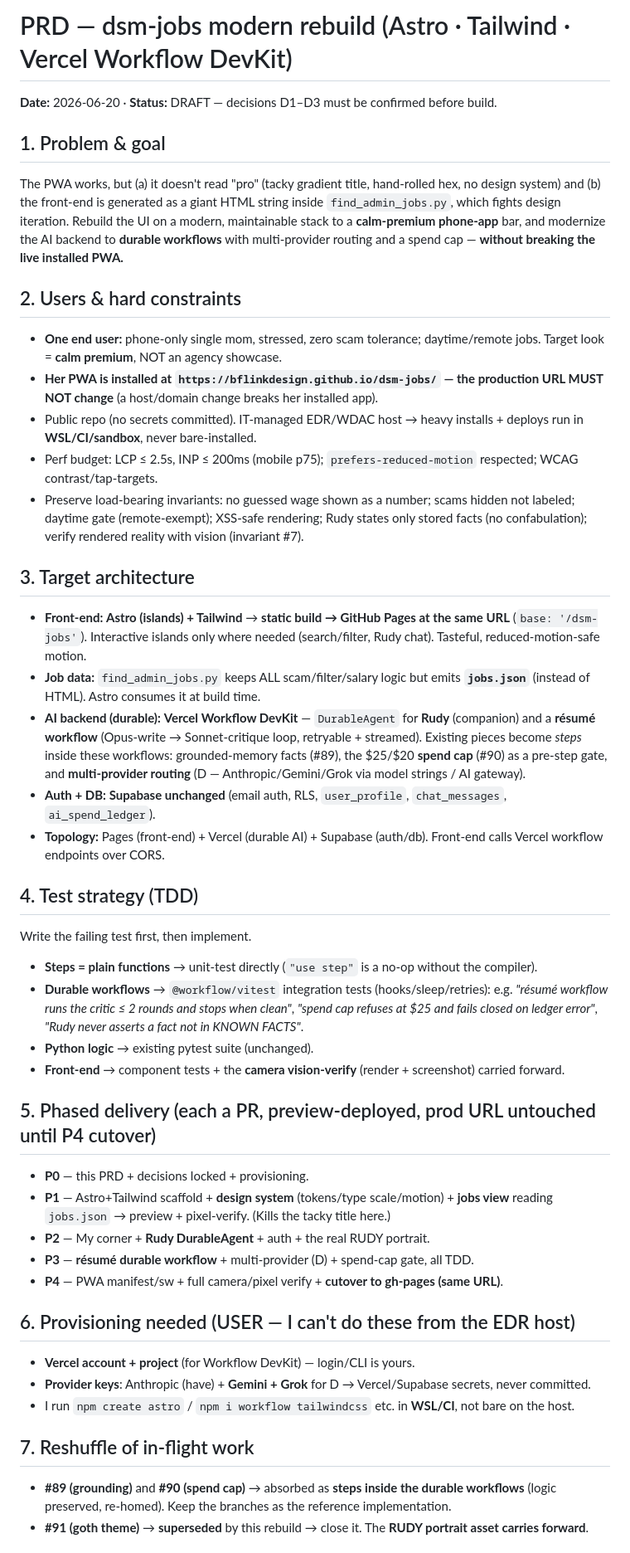
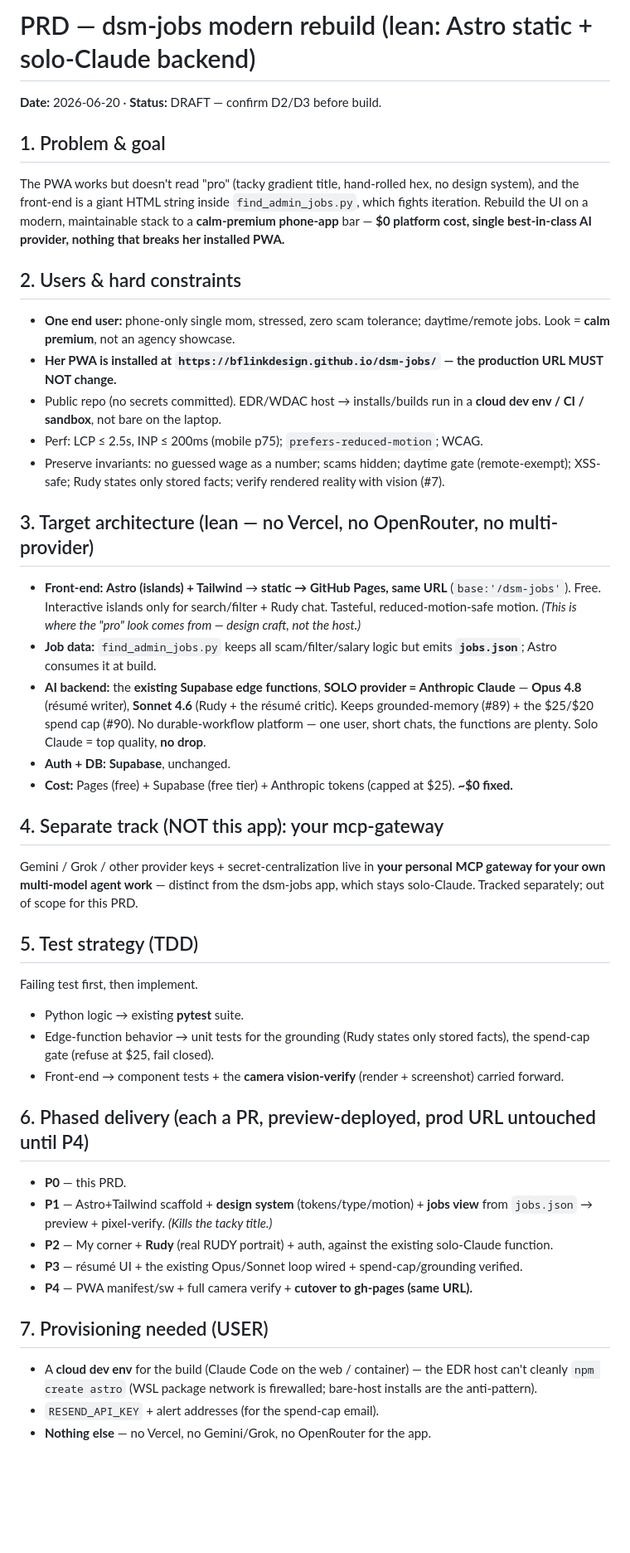
Before and after one commit to BFlinkDesign/dsm-jobs, a Markdown page: docs/prd/2026-06-20-modern-rebuild.md, the part around one of its changes. Shown at 83% size. Drawn GitHub-style; blank space fills up the shorter version.

Commit message:
docs(prd): revise to lean solo-Claude stack — drop Vercel/OpenRouter/multi-provider
App uses ONE best-in-class provider (Claude: Opus resume + Sonnet companion/critic) = no quality drop, a quality win for nuanced/safe text. Front-end Astro->GitHub Pages (free, same URL); backend the existing Supabase functions; ~$0 fixed cost. Multi-provider (Gemini/Grok) + secret-centralization moved to the user's PERSONAL mcp-gateway track, separate from the app. Sub-project D removed from app scope.

Co-Authored-By: Claude Opus 4.8 (1M context) <noreply@anthropic.com>

```diff
--- a/docs/prd/2026-06-20-modern-rebuild.md
+++ b/docs/prd/2026-06-20-modern-rebuild.md
@@ -1,44 +1,42 @@
-# PRD — dsm-jobs modern rebuild (Astro · Tailwind · Vercel Workflow DevKit)
+# PRD — dsm-jobs modern rebuild (lean: Astro static + solo-Claude backend)
 
-**Date:** 2026-06-20 · **Status:** DRAFT — decisions D1–D3 must be confirmed before build.
+**Date:** 2026-06-20 · **Status:** DRAFT — confirm D2/D3 before build.
 
 ## 1. Problem & goal
-The PWA works, but (a) it doesn't read "pro" (tacky gradient title, hand-rolled hex, no design system) and (b) the front-end is generated as a giant HTML string inside `find_admin_jobs.py`, which fights design iteration. Rebuild the UI on a modern, maintainable stack to a **calm-premium phone-app** bar, and modernize the AI backend to **durable workflows** with multi-provider routing and a spend cap — **without breaking the live installed PWA.**
+The PWA works but doesn't read "pro" (tacky gradient title, hand-rolled hex, no design system), and the front-end is a giant HTML string inside `find_admin_jobs.py`, which fights iteration. Rebuild the UI on a modern, maintainable stack to a **calm-premium phone-app** bar — **$0 platform cost, single best-in-class AI provider, nothing that breaks her installed PWA.**
 
 ## 2. Users & hard constraints
-- **One end user:** phone-only single mom, stressed, zero scam tolerance; daytime/remote jobs. Target look = **calm premium**, NOT an agency showcase.
-- **Her PWA is installed at `https://bflinkdesign.github.io/dsm-jobs/` — the production URL MUST NOT change** (a host/domain change breaks her installed app).
-- Public repo (no secrets committed). IT-managed EDR/WDAC host → heavy installs + deploys run in **WSL/CI/sandbox**, never bare-installed.
-- Perf budget: LCP ≤ 2.5s, INP ≤ 200ms (mobile p75); `prefers-reduced-motion` respected; WCAG contrast/tap-targets.
-- Preserve load-bearing invariants: no guessed wage shown as a number; scams hidden not labeled; daytime gate (remote-exempt); XSS-safe rendering; Rudy states only stored facts (no confabulation); verify rendered reality with vision (invariant #7).
+- **One end user:** phone-only single mom, stressed, zero scam tolerance; daytime/remote jobs. Look = **calm premium**, not an agency showcase.
+- **Her PWA is installed at `https://bflinkdesign.github.io/dsm-jobs/` — the production URL MUST NOT change.**
+- Public repo (no secrets committed). EDR/WDAC host → installs/builds run in a **cloud dev env / CI / sandbox**, not bare on the laptop.
+- Perf: LCP ≤ 2.5s, INP ≤ 200ms (mobile p75); `prefers-reduced-motion`; WCAG.
+- Preserve invariants: no guessed wage as a number; scams hidden; daytime gate (remote-exempt); XSS-safe; Rudy states only stored facts; verify rendered reality with vision (#7).
 
-## 3. Target architecture
-- **Front-end:** **Astro (islands) + Tailwind** → **static build → GitHub Pages at the same URL** (`base: '/dsm-jobs'`). Interactive islands only where needed (search/filter, Rudy chat). Tasteful, reduced-motion-safe motion.
-- **Job data:** `find_admin_jobs.py` keeps ALL scam/filter/salary logic but emits **`jobs.json`** (instead of HTML). Astro consumes it at build time.
-- **AI backend (durable):** **Vercel Workflow DevKit** — `DurableAgent` for **Rudy** (companion) and a **résumé workflow** (Opus-write → Sonnet-critique loop, retryable + streamed). Existing pieces become *steps* inside these workflows: grounded-memory facts (#89), the $25/$20 **spend cap** (#90) as a pre-step gate, and **multi-provider routing** (D — Anthropic/Gemini/Grok via model strings / AI gateway).
-- **Auth + DB:** **Supabase unchanged** (email auth, RLS, `user_profile`, `chat_messages`, `ai_spend_ledger`).
-- **Topology:** Pages (front-end) + Vercel (durable AI) + Supabase (auth/db). Front-end calls Vercel workflow endpoints over CORS.
+## 3. Target architecture (lean — no Vercel, no OpenRouter, no multi-provider)
+- **Front-end:** **Astro (islands) + Tailwind** → **static → GitHub Pages, same URL** (`base:'/dsm-jobs'`). Free. Interactive islands only for search/filter + Rudy chat. Tasteful, reduced-motion-safe motion. *(This is where the "pro" look comes from — design craft, not the host.)*
+- **Job data:** `find_admin_jobs.py` keeps all scam/filter/salary logic but emits **`jobs.json`**; Astro consumes it at build.
+- **AI backend:** the **existing Supabase edge functions**, **SOLO provider = Anthropic Claude** — **Opus 4.8** (résumé writer), **Sonnet 4.6** (Rudy + the résumé critic). Keeps grounded-memory (#89) + the $25/$20 spend cap (#90). No durable-workflow platform — one user, short chats, the functions are plenty. Solo Claude = top quality, **no drop**.
+- **Auth + DB:** **Supabase**, unchanged.
+- **Cost:** Pages (free) + Supabase (free tier) + Anthropic tokens (capped at $25). **~$0 fixed.**
 
-## 4. Test strategy (TDD)
-Write the failing test first, then implement.
-- **Steps = plain functions** → unit-test directly (`"use step"` is a no-op without the compiler).
-- **Durable workflows** → `@workflow/vitest` integration tests (hooks/sleep/retries): e.g. *"résumé workflow runs the critic ≤ 2 rounds and stops when clean"*, *"spend cap refuses at $25 and fails closed on ledger error"*, *"Rudy never asserts a fact not in KNOWN FACTS"*.
-- **Python logic** → existing pytest suite (unchanged).
-- **Front-end** → component tests + the **camera vision-verify** (render + screenshot) carried forward.
+## 4. Separate track (NOT this app): your mcp-gateway
+Gemini / Grok / other provider keys + secret-centralization live in **your personal MCP gateway for your own multi-model agent work** — distinct from the dsm-jobs app, which stays solo-Claude. Tracked separately; out of scope for this PRD.
 
-## 5. Phased delivery (each a PR, preview-deployed, prod URL untouched until P4 cutover)
-- **P0** — this PRD + decisions locked + provisioning.
-- **P1** — Astro+Tailwind scaffold + **design system** (tokens/type scale/motion) + **jobs view** reading `jobs.json` → preview + pixel-verify. (Kills the tacky title here.)
-- **P2** — My corner + **Rudy DurableAgent** + auth + the real RUDY portrait.
-- **P3** — **résumé durable workflow** + multi-provider (D) + spend-cap gate, all TDD.
-- **P4** — PWA manifest/sw + full camera/pixel verify + **cutover to gh-pages (same URL)**.
+## 5. Test strategy (TDD)
+Failing test first, then implement.
+- Python logic → existing **pytest** suite.
+- Edge-function behavior → unit tests for the grounding (Rudy states only stored facts), the spend-cap gate (refuse at $25, fail closed).
+- Front-end → component tests + the **camera vision-verify** (render + screenshot) carried forward.
 
-## 6. Provisioning needed (USER — I can't do these from the EDR host)
-- **Vercel account + project** (for Workflow DevKit) — login/CLI is yours.
-- **Provider keys**: Anthropic (have) + **Gemini + Grok** for D → Vercel/Supabase secrets, never committed.
-- I run `npm create astro` / `npm i workflow tailwindcss` etc. in **WSL/CI**, not bare on the host.
+## 6. Phased delivery (each a PR, preview-deployed, prod URL untouched until P4)
+- **P0** — this PRD.
+- **P1** — Astro+Tailwind scaffold + **design system** (tokens/type/motion) + **jobs view** from `jobs.json` → preview + pixel-verify. *(Kills the tacky title.)*
+- **P2** — My corner + **Rudy** (real RUDY portrait) + auth, against the existing solo-Claude function.
+- **P3** — résumé UI + the existing Opus/Sonnet loop wired + spend-cap/grounding verified.
+- **P4** — PWA manifest/sw + full camera verify + **cutover to gh-pages (same URL).**
 
-## 7. Reshuffle of in-flight work
-- **#89 (grounding)** and **#90 (spend cap)** → absorbed as **steps inside the durable workflows** (logic preserved, re-homed). Keep the branches as the reference implementation.
-- **#91 (goth theme)** → **superseded** by this rebuild → close it. The **RUDY portrait asset carries forward**.
+## 7. Provisioning needed (USER)
+- A **cloud dev env** for the build (Claude Code on the web / container) — the EDR host can't cleanly `npm create astro` (WSL package network is firewalled; bare-host installs are the anti-pattern).
+- `RESEND_API_KEY` + alert addresses (for the spend-cap email).
+- **Nothing else** — no Vercel, no Gemini/Grok, no OpenRouter for the app.
 
```
Also changed, not shown: other parts of docs/prd/2026-06-20-modern-rebuild.md (+7 -4 lines).
